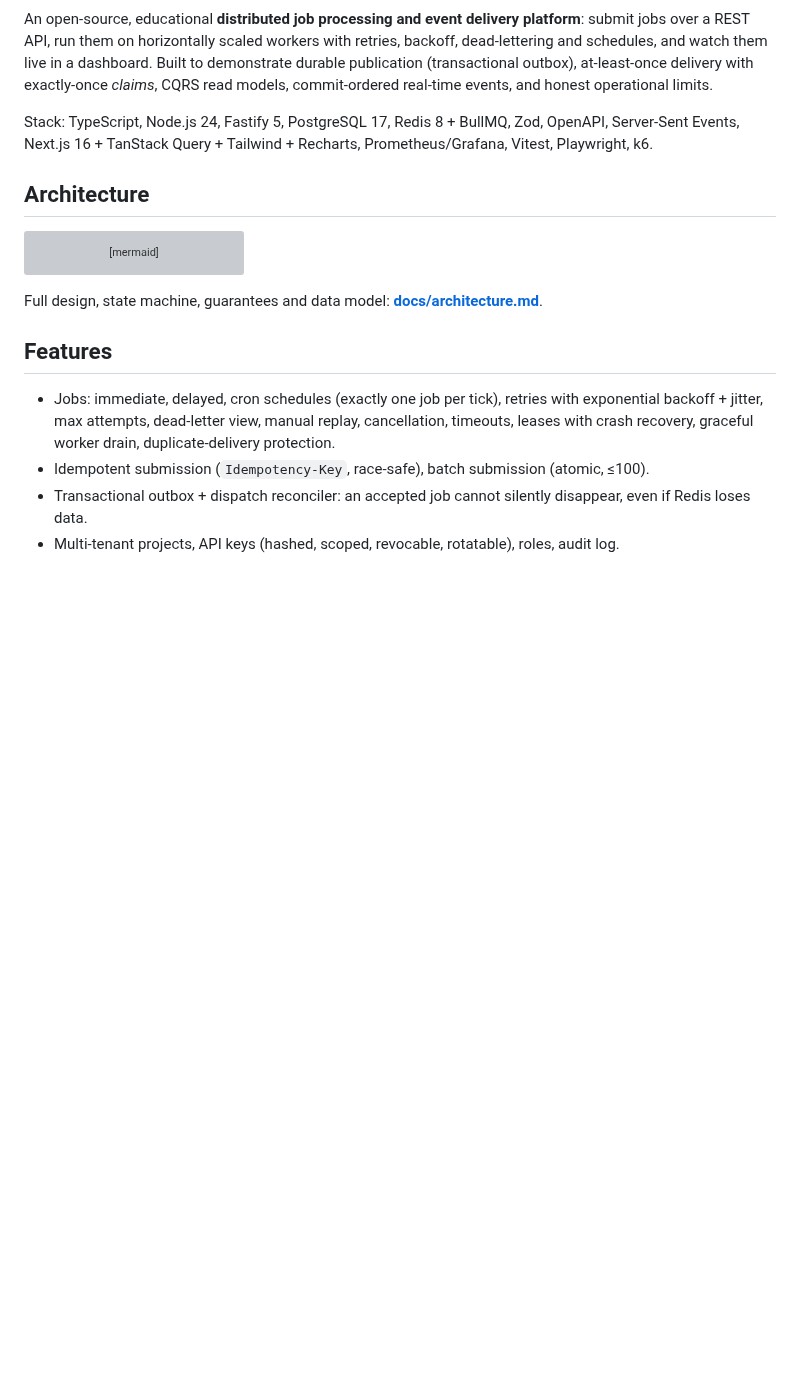
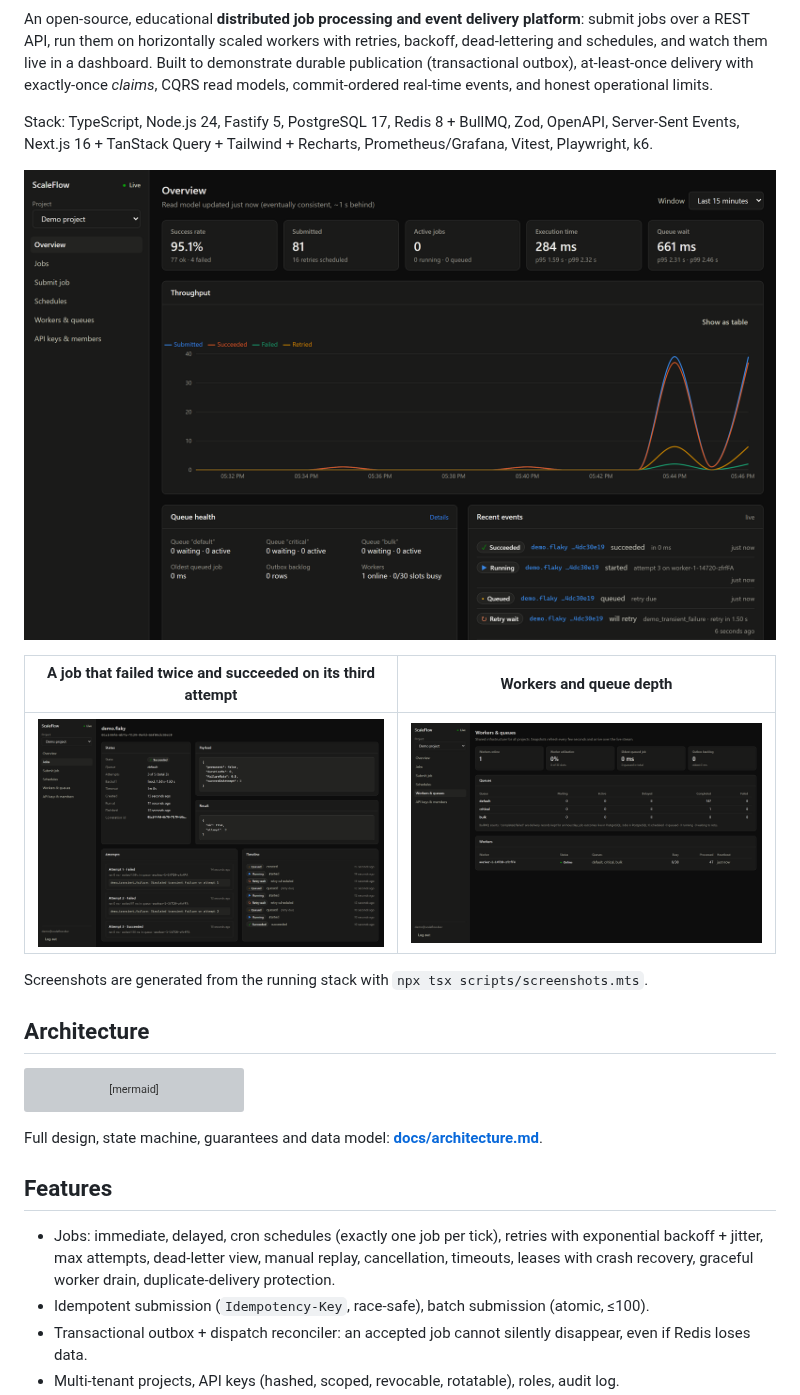
Before and after one commit to z1xO/SCALEFLOW, a Markdown page: README.md, the part around one of its changes. Drawn GitHub-style; pictures changed too: docs/images/job-detail.png (added), docs/images/overview.png (added), docs/images/workers.png (added); blank space fills up the shorter version; grey boxes are pictures that could not be loaded.

Commit message:
docs: README screenshots and CI badge; WORKER_NAME option; hide Next dev indicator

```diff
--- a/README.md
+++ b/README.md
@@ -8,6 +11,14 @@ commit-ordered real-time events, and honest operational limits.
 
 Stack: TypeScript, Node.js 24, Fastify 5, PostgreSQL 17, Redis 8 + BullMQ, Zod, OpenAPI, Server-Sent
 Events, Next.js 16 + TanStack Query + Tailwind + Recharts, Prometheus/Grafana, Vitest, Playwright, k6.
+
+![Overview: success rate, latency percentiles, throughput and the live event feed](docs/images/overview.png)
+
+| A job that failed twice and succeeded on its third attempt           | Workers and queue depth                        |
+| -------------------------------------------------------------------- | ---------------------------------------------- |
+| ![Job detail with attempts and timeline](docs/images/job-detail.png) | ![Workers and queues](docs/images/workers.png) |
+
+Screenshots are generated from the running stack with `npx tsx scripts/screenshots.mts`.
 
 ## Architecture
 
```
Also changed, not shown: other parts of README.md (+3 -0 lines), docs/images/jobs.png (added), 5 other files.
